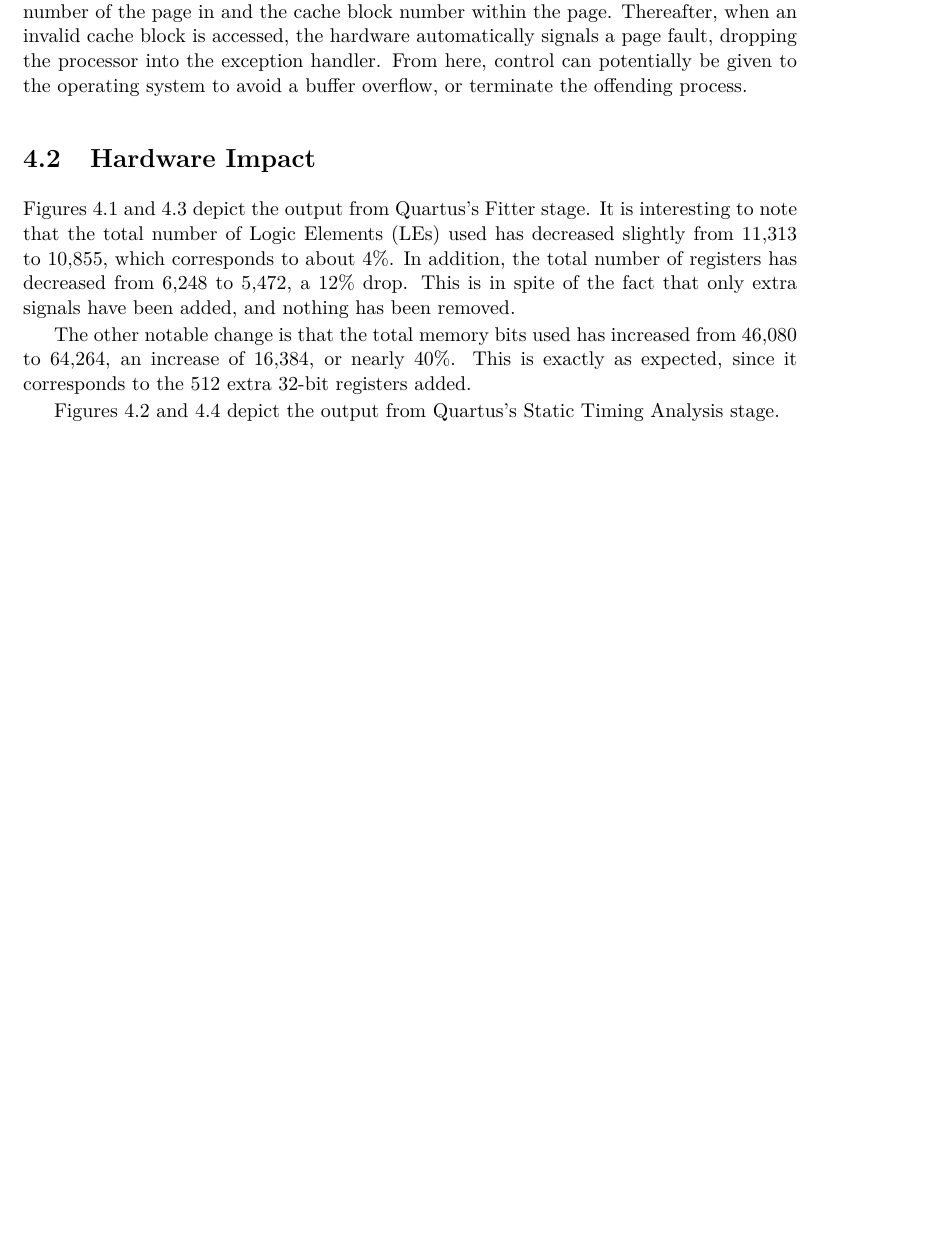
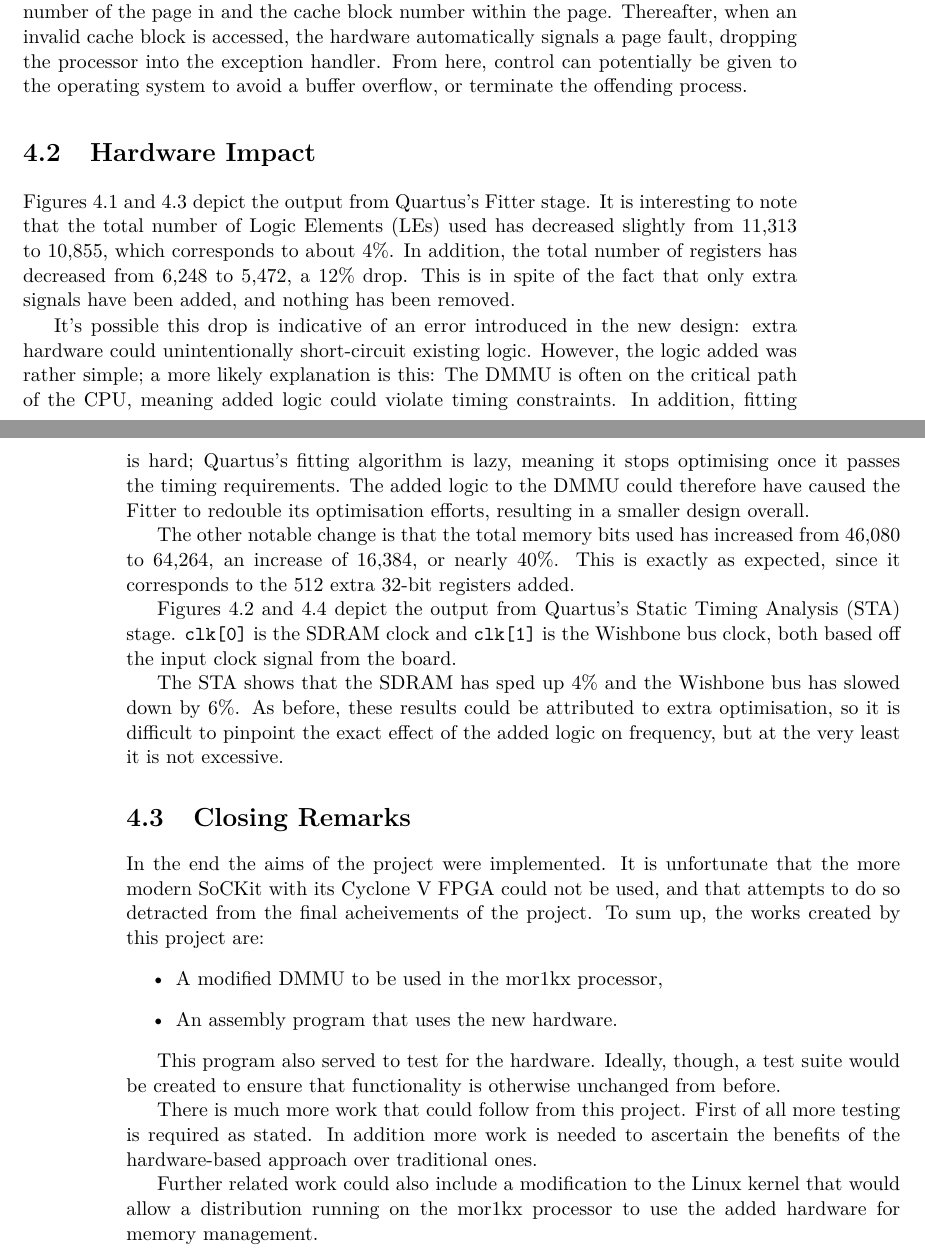
Before and after one commit to EightAndAHalfTails/master-thesis, a LaTeX thesis (report/report.tex, which reads report/04-results.tex): part of page 25 of 31 before the commit and two parts of pages 25 and 26 of 32 after it, the two joined at a grey line, cut so that both start at the same text, the shorter picture padded with empty space. Compiled offline with pdfLaTeX.

Commit message:
added analysis and closing remarks

```diff
--- a/report/04-results.tex
+++ b/report/04-results.tex
@@ -12,11 +12,15 @@ Thereafter, when an invalid cache block is accessed, the hardware automatically
 \section{Hardware Impact}
 Figures \ref{fig:fit_before} and \ref{fig:fit_after} depict the output from Quartus's Fitter stage. It is interesting to note that the total number of Logic Elements (LEs) used has decreased slightly from 11,313 to 10,855, which corresponds to about 4\%. In addition, the total number of registers has decreased from 6,248 to 5,472, a 12\% drop. This is in spite of the fact that only extra signals have been added, and nothing has been removed.
 
+It's possible this drop is indicative of an error introduced in the new design: extra hardware could unintentionally short-circuit existing logic. However, the logic added was rather simple; a more likely explanation is this: The DMMU is often on the critical path of the CPU, meaning added logic could violate timing constraints. In addition, fitting is hard; Quartus's fitting algorithm is lazy, meaning it stops optimising once it passes the timing requirements. The added logic to the DMMU could therefore have caused the Fitter to redouble its optimisation efforts, resulting in a smaller design overall.
+
 The other notable change is that the total memory bits used has increased from 46,080 to 64,264, an increase of 16,384, or nearly 40\%. This is exactly as expected, since it corresponds to the 512 extra 32-bit registers added.
 
-Figures \ref{fig:sta_before} and \ref{fig:sta_after} depict the output from Quartus's Static Timing Analysis stage.
+Figures \ref{fig:sta_before} and \ref{fig:sta_after} depict the output from Quartus's Static Timing Analysis (STA) stage. \verb|clk[0]| is the SDRAM clock and \verb|clk[1]| is the Wishbone bus clock, both based off the input clock signal from the board.
 
-\begin{figure}[t]
+The STA shows that the SDRAM has sped up 4\% and the Wishbone bus has slowed down by 6\%. As before, these results could be attributed to extra optimisation, so it is difficult to pinpoint the exact effect of the added logic on frequency, but at the very least it is not excessive.
+
+\begin{figure}[p]
   \centering
   \footnotesize
   \begin{verbatim}
@@ -108,5 +112,15 @@ Figures \ref{fig:sta_before} and \ref{fig:sta_after} depict the output from Quar
   \label{fig:sta_after}
 \end{figure}
 
-\section{Conclusion}
-\section{Future Work}
+\section{Closing Remarks}
+In the end the aims of the project were implemented. It is unfortunate that the more modern SoCKit with its Cyclone V FPGA could not be used, and that attempts to do so detracted from the final acheivements of the project. To sum up, the works created by this project are:
+\begin{itemize}
+\item A modified DMMU to be used in the mor1kx processor,
+\item An assembly program that uses the new hardware.
+\end{itemize}
+
+This program also served to test for the hardware. Ideally, though, a test suite would be created to ensure that functionality is otherwise unchanged from before.
+
+There is much more work that could follow from this project. First of all more testing is required as stated. In addition more work is needed to ascertain the benefits of the hardware-based approach over traditional ones.
+
+Further related work could also include a modification to the Linux kernel that would allow a distribution running on the mor1kx processor to use the added hardware for memory management.
```
Also changed, not shown: report/01-introduction.tex (+1 -1 lines), report/report.pdf, report/04-results.tex (8 more changed lines).
